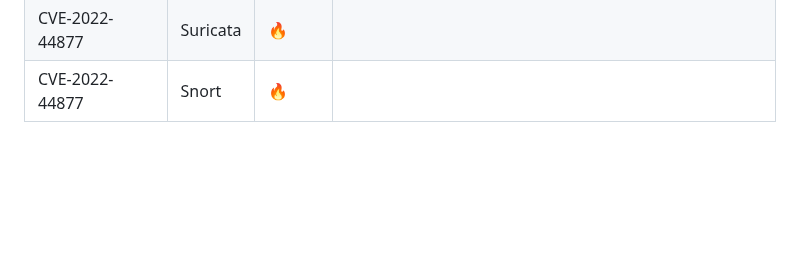
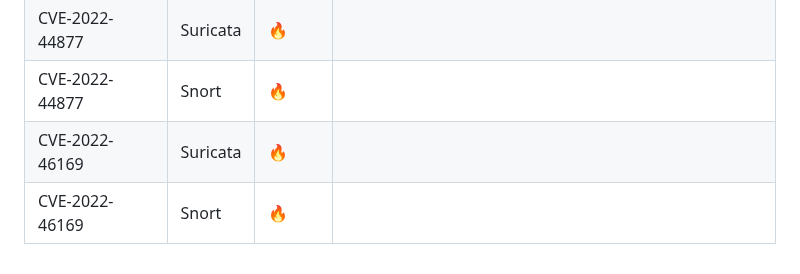
Before and after one commit to vulncheck-oss/initial-access-community, a Markdown page: docs/signature_intelligence.md, the part around the change. Rendered like a GitHub page; blank space fills up the shorter version.

Commit message:
Added snort rule for CVVE-2022-46169
GitOrigin-RevId: ac7bf2290ad7b75127a3f85cb096ce610ceddf2f

```diff
--- a/docs/signature_intelligence.md
+++ b/docs/signature_intelligence.md
@@ -75,3 +75,5 @@ Status emojis:
 | CVE-2022-35405| Suricata|🔥|Tab instead of a space|
 | CVE-2022-44877| Suricata|🔥| |
 | CVE-2022-44877| Snort|🔥||
+| CVE-2022-46169| Suricata|🔥| |
+| CVE-2022-46169 | Snort|🔥||
```
